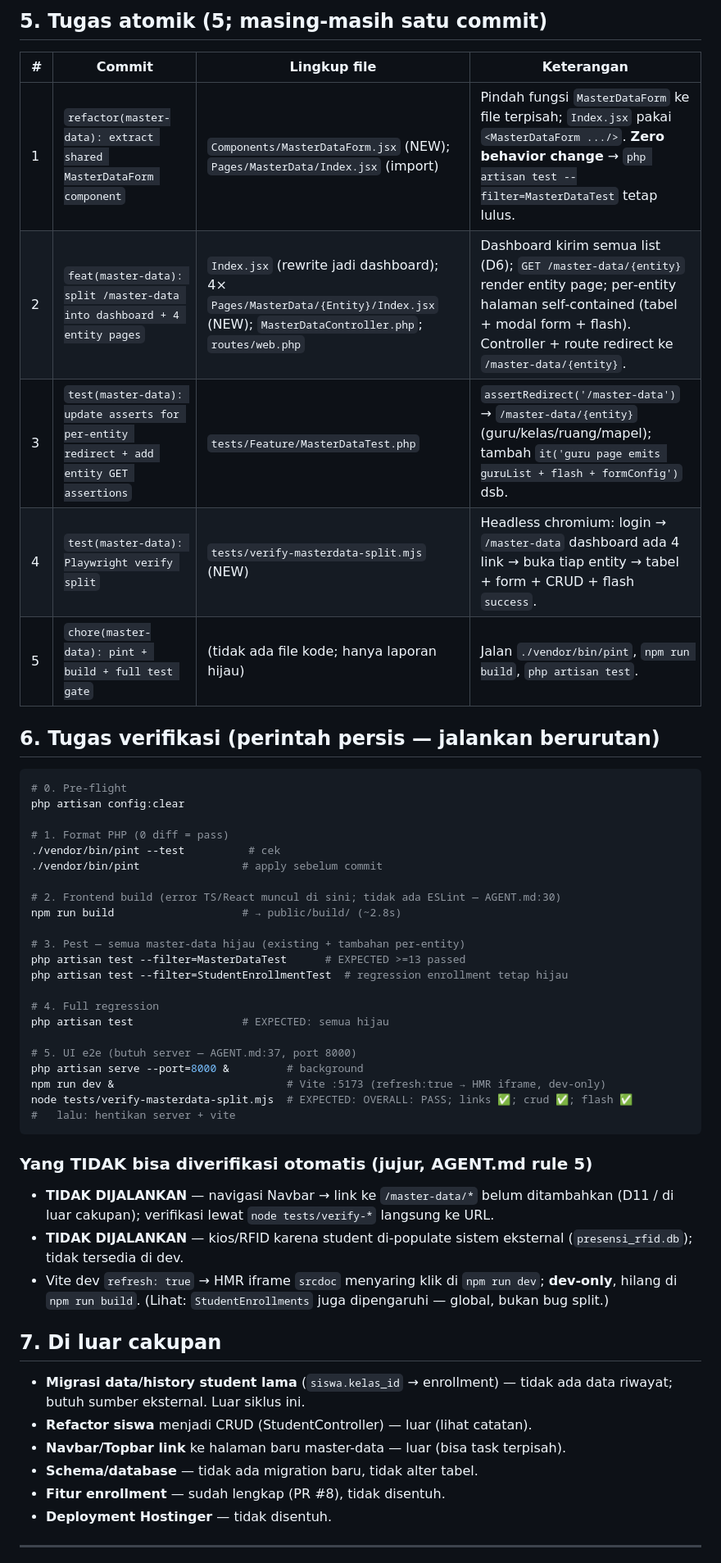
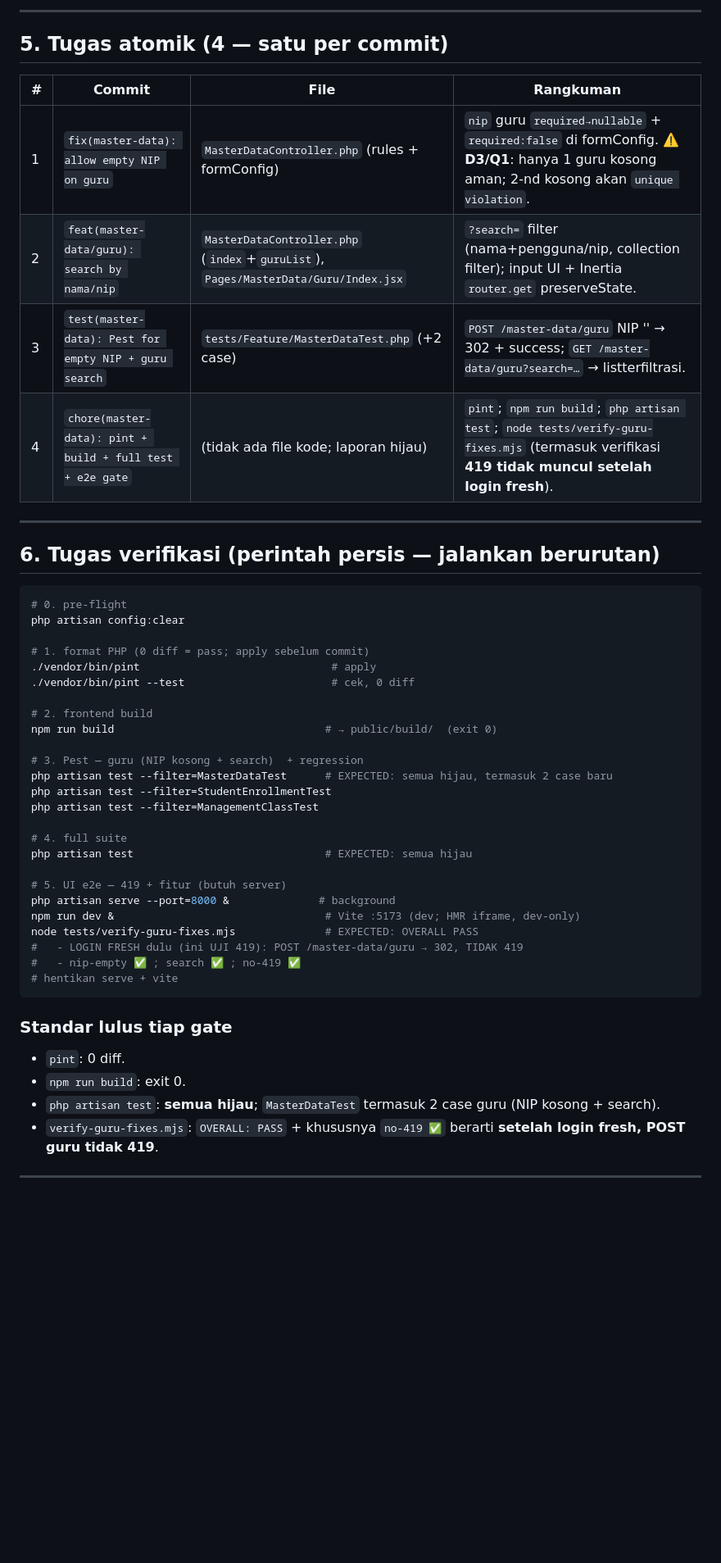
Before and after one commit to tripng/absensi_lab, a Markdown page: plan.md, the part around one of its changes. Shown at 82% size. GitHub-like rendering; blank space fills up the shorter version.

Commit message:
docs(master-data): update plan.md — guru NIP kosong + 419 CSRF + search

````diff
--- a/plan.md
+++ b/plan.md
@@ -63,51 +67,50 @@ Memecah halaman `/master-data` yang menumpuk 4 entitas (Guru, Kelas, Ruangan/Lab
 
-## 5. Tugas atomik (5; masing‑masih satu commit)
-| # | Commit | Lingkup file | Keterangan |
-|---|--------|--------------|-----------|
-| 1 | `refactor(master-data): extract shared MasterDataForm component` | `Components/MasterDataForm.jsx` (NEW); `Pages/MasterData/Index.jsx` (import) | Pindah fungsi `MasterDataForm` ke file terpisah; `Index.jsx` pakai `<MasterDataForm .../>`. **Zero behavior change** → `php artisan test --filter=MasterDataTest` tetap lulus. |
-| 2 | `feat(master-data): split /master-data into dashboard + 4 entity pages` | `Index.jsx` (rewrite jadi dashboard); 4× `Pages/MasterData/{Entity}/Index.jsx` (NEW); `MasterDataController.php`; `routes/web.php` | Dashboard kirim semua list (D6); `GET /master-data/{entity}` render entity page; per‑entity halaman self‑contained (tabel + modal form + flash). Controller + route redirect ke `/master-data/{entity}`. |
-| 3 | `test(master-data): update asserts for per-entity redirect + add entity GET assertions` | `tests/Feature/MasterDataTest.php` | `assertRedirect('/master-data')` → `/master-data/{entity}` (guru/kelas/ruang/mapel); tambah `it('guru page emits guruList + flash + formConfig')` dsb. |
-| 4 | `test(master-data): Playwright verify split` | `tests/verify-masterdata-split.mjs` (NEW) | Headless chromium: login → `/master-data` dashboard ada 4 link → buka tiap entity → tabel + form + CRUD + flash `success`. |
-| 5 | `chore(master-data): pint + build + full test gate` | (tidak ada file kode; hanya laporan hijau) | Jalan `./vendor/bin/pint`, `npm run build`, `php artisan test`. |
+---
+
+## 5. Tugas atomik (4 — satu per commit)
+| # | Commit | File | Rangkuman |
+|---|---|---|---|
+| 1 | `fix(master-data): allow empty NIP on guru` | `MasterDataController.php` (rules + formConfig) | `nip` guru `required→nullable` + `required:false` di formConfig. ⚠️ **D3/Q1**: hanya 1 guru kosong aman; 2‑nd kosong akan `unique violation`. |
+| 2 | `feat(master-data/guru): search by nama/nip` | `MasterDataController.php` (`index`+`guruList`), `Pages/MasterData/Guru/Index.jsx` | `?search=` filter (nama+pengguna/nip, collection filter); input UI + Inertia `router.get` preserveState. |
+| 3 | `test(master-data): Pest for empty NIP + guru search` | `tests/Feature/MasterDataTest.php` (+2 case) | `POST /master-data/guru` NIP '' → 302 + success; `GET /master-data/guru?search=…` → listterfiltrasi. |
+| 4 | `chore(master-data): pint + build + full test + e2e gate` | (tidak ada file kode; laporan hijau) | `pint`; `npm run build`; `php artisan test`; `node tests/verify-guru-fixes.mjs` (termasuk verifikasi **419 tidak muncul setelah login fresh**). |
+
+---
 
 ## 6. Tugas verifikasi (perintah persis — jalankan berurutan)
 ```bash
-# 0. Pre‑flight
+# 0. pre‑flight
 php artisan config:clear
 
-# 1. Format PHP (0 diff = pass)
-./vendor/bin/pint --test          # cek
-./vendor/bin/pint                # apply sebelum commit
+# 1. format PHP (0 diff = pass; apply sebelum commit)
+./vendor/bin/pint                              # apply
+./vendor/bin/pint --test                       # cek, 0 diff
 
-# 2. Frontend build (error TS/React muncul di sini; tidak ada ESLint — AGENT.md:30)
-npm run build                    # → public/build/ (~2.8s)
+# 2. frontend build
+npm run build                                 # → public/build/  (exit 0)
 
-# 3. Pest — semua master-data hijau (existing + tambahan per‑entity)
-php artisan test --filter=MasterDataTest      # EXPECTED >=13 passed
-php artisan test --filter=StudentEnrollmentTest  # regression enrollment tetap hijau
+# 3. Pest — guru (NIP kosong + search)  + regression
+php artisan test --filter=MasterDataTest      # EXPECTED: semua hijau, termasuk 2 case baru
+php artisan test --filter=StudentEnrollmentTest
+php artisan test --filter=ManagementClassTest
 
-# 4. Full regression
-php artisan test                 # EXPECTED: semua hijau
+# 4. full suite
+php artisan test                              # EXPECTED: semua hijau
 
-# 5. UI e2e (butuh server — AGENT.md:37, port 8000)
-php artisan serve --port=8000 &         # background
-npm run dev &                           # Vite :5173 (refresh:true → HMR iframe, dev-only)
-node tests/verify-masterdata-split.mjs  # EXPECTED: OVERALL: PASS; links ✅; crud ✅; flash ✅
-#   lalu: hentikan server + vite
+# 5. UI e2e — 419 + fitur (butuh server)
+php artisan serve --port=8000 &              # background
+npm run dev &                                 # Vite :5173 (dev; HMR iframe, dev-only)
+node tests/verify-guru-fixes.mjs              # EXPECTED: OVERALL PASS
+#   - LOGIN FRESH dulu (ini UJI 419): POST /master-data/guru → 302, TIDAK 419
+#   - nip-empty ✅ ; search ✅ ; no-419 ✅
+# hentikan serve + vite
 ```
 
-### Yang **TIDAK** bisa diverifikasi otomatis (jujur, AGENT.md rule 5)
-- **TIDAK DIJALANKAN** — navigasi Navbar → link ke `/master-data/*` belum ditambahkan (D11 / di luar cakupan); verifikasi lewat `node tests/verify-*` langsung ke URL.
-- **TIDAK DIJALANKAN** — kios/RFID karena student di‑populate sistem eksternal (`presensi_rfid.db`); tidak tersedia di dev.
-- Vite dev `refresh: true` → HMR iframe `srcdoc` menyaring klik di `npm run dev`; **dev‑only**, hilang di `npm run build`. (Lihat: `StudentEnrollments` juga dipengaruhi — global, bukan bug split.)
-
-## 7. Di luar cakupan
-- **Migrasi data/history student lama** (`siswa.kelas_id` → enrollment) — tidak ada data riwayat; butuh sumber eksternal. Luar siklus ini.
-- **Refactor siswa** menjadi CRUD (StudentController) — luar (lihat catatan).
-- **Navbar/Topbar link** ke halaman baru master-data — luar (bisa task terpisah).
-- **Schema/database** — tidak ada migration baru, tidak alter tabel.
-- **Fitur enrollment** — sudah lengkap (PR #8), tidak disentuh.
-- **Deployment Hostinger** — tidak disentuh.
+### Standar lulus tiap gate
+- `pint`: 0 diff.
+- `npm run build`: exit 0.
+- `php artisan test`: **semua hijau**; `MasterDataTest` termasuk 2 case guru (NIP kosong + search).
+- `verify-guru-fixes.mjs`: `OVERALL: PASS` + khususnya `no-419 ✅` berarti **setelah login fresh, POST guru tidak 419**.
 
 ---
 
````
Also changed, not shown: other parts of plan.md (+80 -53 lines).
